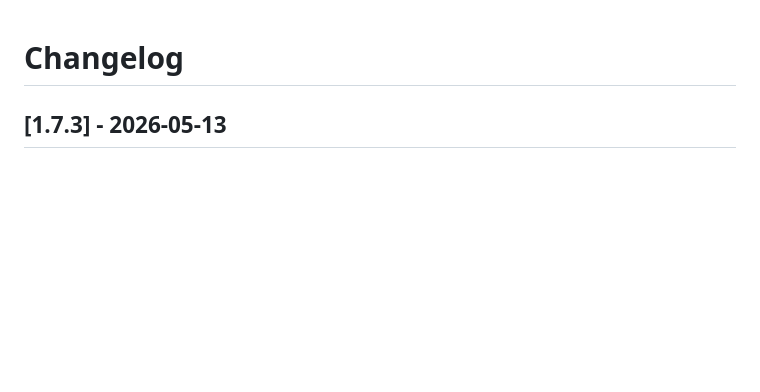
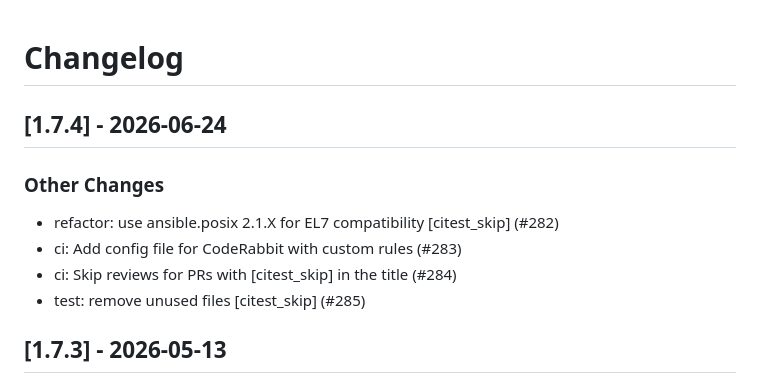
Before and after one commit to linux-system-roles/rhc, a Markdown page: CHANGELOG.md, the part around the change. Rendered like a GitHub page; blank space fills up the shorter version.

Commit message:
docs(changelog): version 1.7.4 [citest_skip]
Update changelog and .README.html for version 1.7.4

Signed-off-by: Rich Megginson <rmeggins@redhat.com>

```diff
--- a/CHANGELOG.md
+++ b/CHANGELOG.md
@@ -1,5 +1,15 @@
 Changelog
 =========
+
+[1.7.4] - 2026-06-24
+--------------------
+
+### Other Changes
+
+- refactor: use ansible.posix 2.1.X for EL7 compatibility [citest_skip] (#282)
+- ci: Add config file for CodeRabbit with custom rules (#283)
+- ci: Skip reviews for PRs with [citest_skip] in the title (#284)
+- test: remove unused files [citest_skip] (#285)
 
 [1.7.3] - 2026-05-13
 --------------------
```
